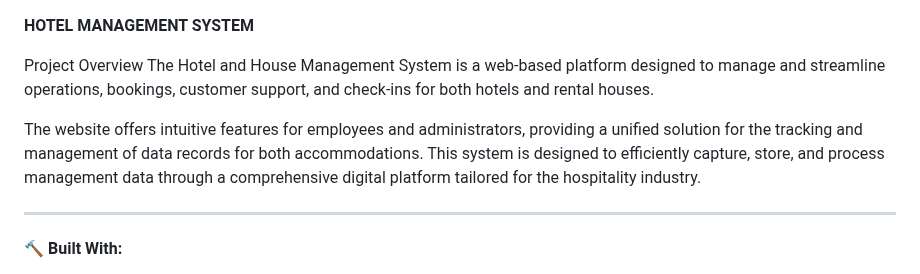
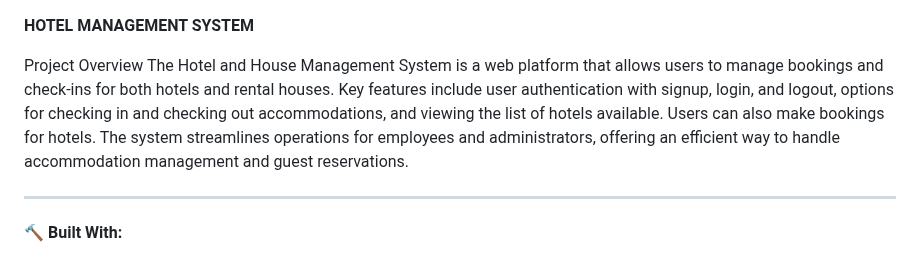
Before and after one commit to MarkAndrewMagpatoc/IM-2, a Markdown page: README.md, the part around the change. GitHub-like rendering.

```diff
--- a/README.md
+++ b/README.md
@@ -1,9 +1,9 @@
 **HOTEL MANAGEMENT SYSTEM**
 
 Project Overview
-The Hotel and House Management System is a web-based platform designed to manage and streamline operations, bookings, customer support, and check-ins for both hotels and rental houses.
+The Hotel and House Management System is a web platform that allows users to manage bookings and check-ins for both hotels and rental houses.
+Key features include user authentication with signup, login, and logout, options for checking in and checking out accommodations, and viewing the list of hotels available. Users can also make bookings for hotels. The system streamlines operations for employees and administrators, offering an efficient way to handle accommodation management and guest reservations.
 
-The website offers intuitive features for employees and administrators, providing a unified solution for the tracking and management of data records for both accommodations. This system is designed to efficiently capture, store, and process management data through a comprehensive digital platform tailored for the hospitality industry.
 ___________________________________________________________________________________________________________________________________________________________________________________________
 
 **🔨 Built With:**
```
